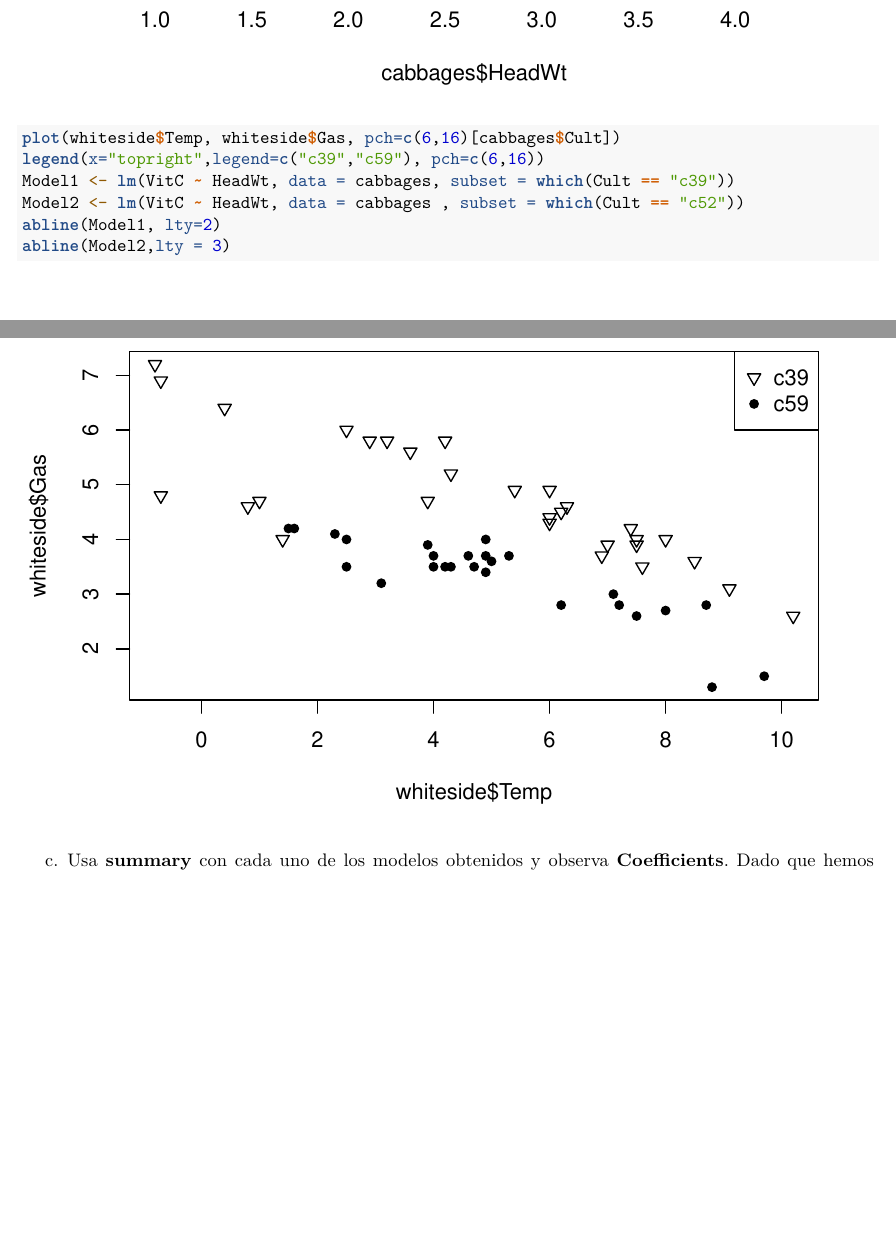
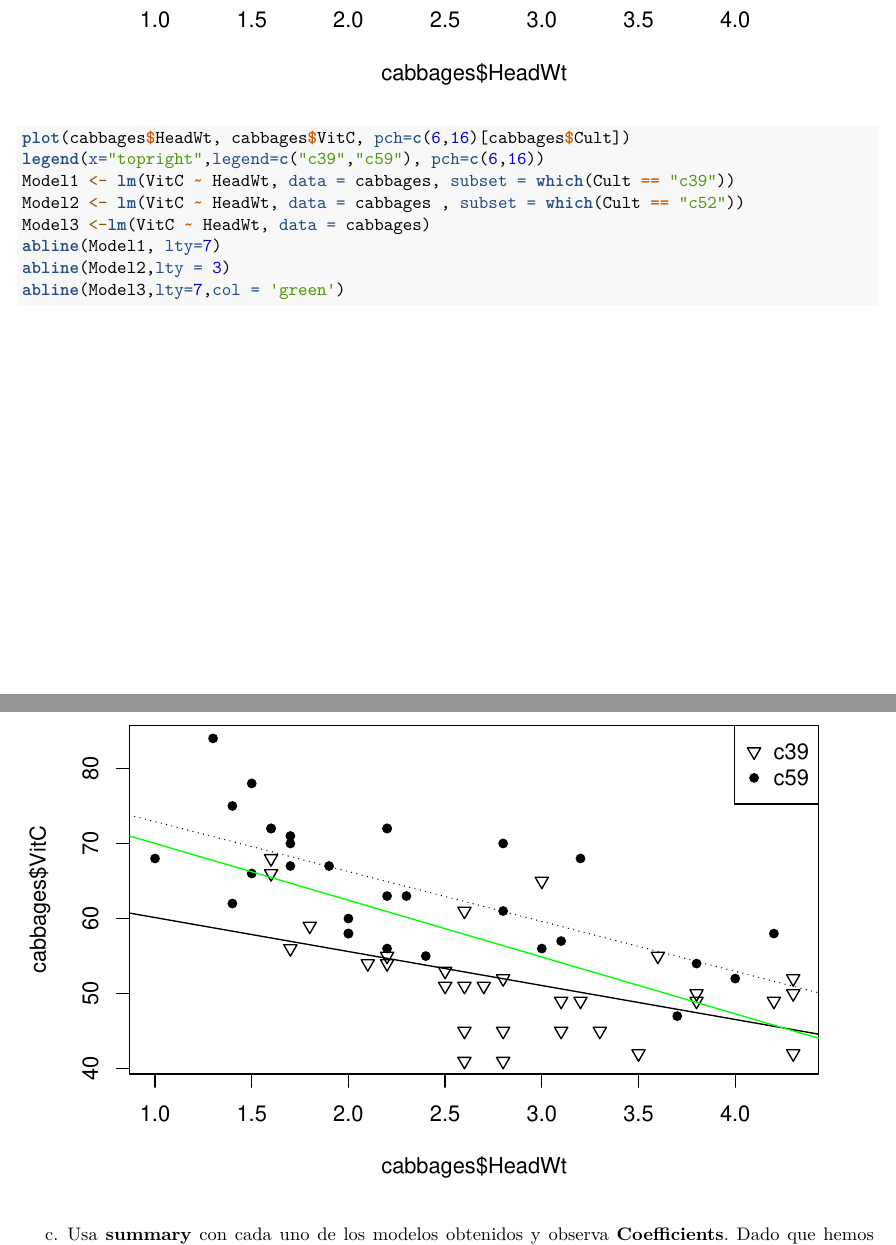
Before and after one commit to pagomar5/SolucionesTema1, an R Markdown document (BoletinTema1ALUMNO.Rmd): two parts of pages 13 and 14 of 14, joined at a grey line, cut so that both start at the same text, the shorter picture padded with empty space. Rendered offline with R 4.5, knitr and Pandoc, then LaTeX, with nearby package versions.

Commit message:
COMMIT 3

````diff
--- a/BoletinTema1ALUMNO.Rmd
+++ b/BoletinTema1ALUMNO.Rmd
@@ -321,12 +321,15 @@ b.  Repite el apartado anterior, pero obteniendo un modelo para cada una de las
 ```{r}
 
 plot(cabbages$HeadWt, cabbages$VitC)
-plot(whiteside$Temp, whiteside$Gas, pch=c(6,16)[cabbages$Cult])
+plot(cabbages$HeadWt, cabbages$VitC, pch=c(6,16)[cabbages$Cult])
 legend(x="topright",legend=c("c39","c59"), pch=c(6,16))
 Model1 <- lm(VitC ~ HeadWt, data = cabbages, subset = which(Cult == "c39"))
 Model2 <- lm(VitC ~ HeadWt, data = cabbages , subset = which(Cult == "c52"))
-abline(Model1, lty=2)
+Model3 <-lm(VitC ~ HeadWt, data = cabbages)
+abline(Model1, lty=7)
 abline(Model2,lty = 3)
+abline(Model3,lty=7,col = 'green')
+
 
 
 
````
